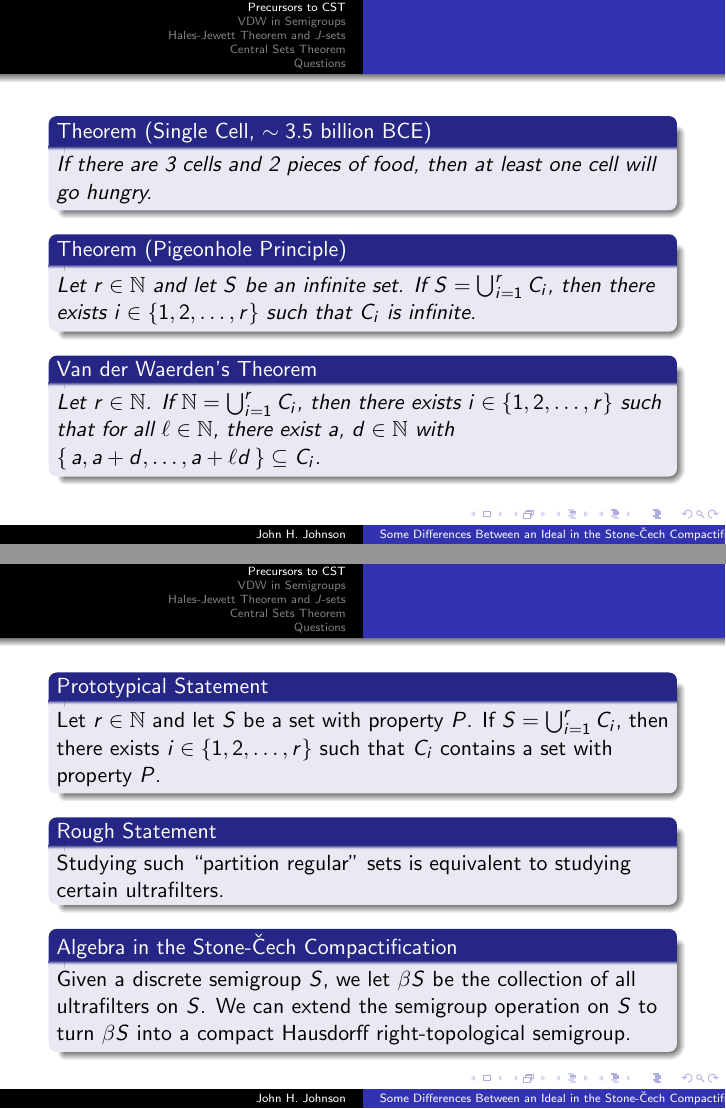
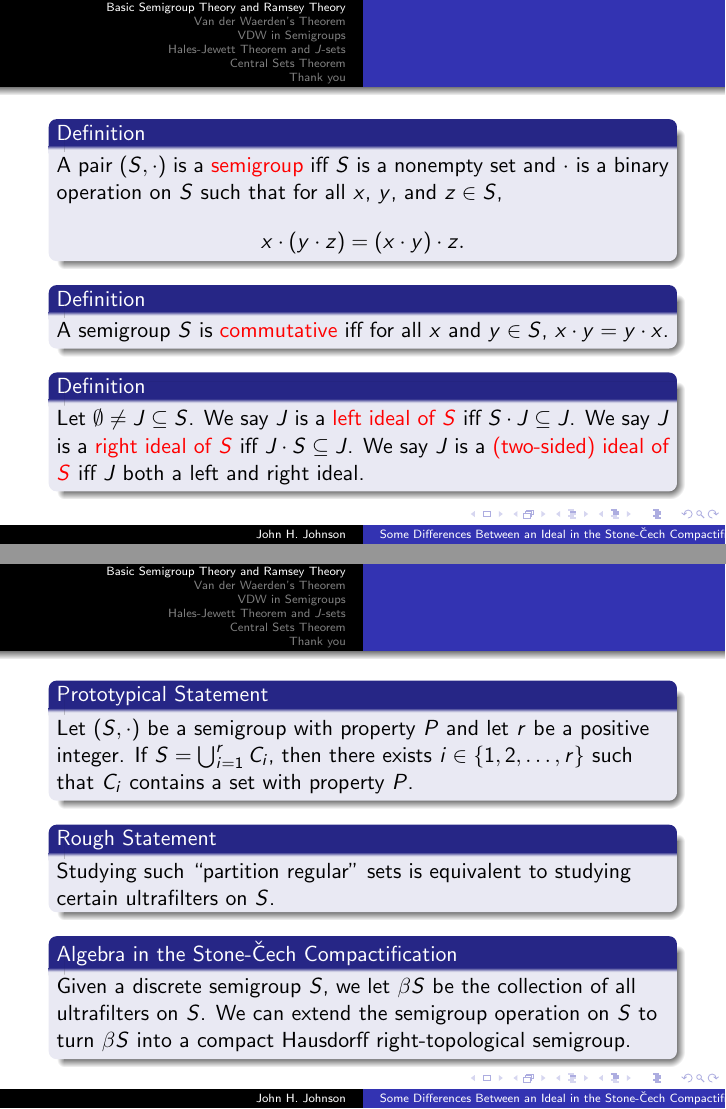
Before and after one commit to johnsojh/dissertation, LaTeX slides (presentation/defense.tex): pages 4 and 7 of 41 before the commit and pages 6 and 9 of 44 after it, joined at a grey line. Compiled offline with pdfLaTeX.

Commit message:
First revision of defense presentation.

```diff
--- a/presentation/defense.tex
+++ b/presentation/defense.tex
@@ -39,28 +39,25 @@
 
 
 \begin{document}
+
 \begin{frame}
   \titlepage
 \end{frame}
 
-\section{Precursors to CST}
+\section{Basic Semigroup Theory and Ramsey Theory}
 \begin{frame}
-  \begin{theorem}[Single Cell, $\sim 3.5$ billion BCE]
-    If there are 3 cells and 2 pieces of food, then at least one cell
-    will go hungry.
-  \end{theorem}
+  \begin{definition}
+    A pair $(S, \cdot)$ is a \alert{semigroup} iff $S$ is a nonempty set and $\cdot$ is a binary operation on $S$ such that for all $x$, $y$, and $z \in S$,
+    \[
+      x\cdot ( y \cdot z) = (x \cdot y) \cdot z.
+    \]
+  \end{definition}
 
   \pause
 
-  \begin{theorem}[Pigeonhole Principle]
-    Let $r \in \bbN$ and let $S$ be an infinite set.
-    If $S = \bigcup_{i=1}^r C_i$, then there exists $i \in \{1, 2,
-    \ldots, r\}$ such that $C_i$ is infinite.
-  \end{theorem}
+  \begin{definition}
+    A semigroup $S$ is \alert{commutative} iff for all $x$ and $y \in S$, $x \cdot y = y \cdot x$.
+  \end{definition}
 
   \pause
 
-  \begin{block}{Van der Waerden's Theorem}
-    \textsl{Let $r \in \bbN$.
-    If $\bbN = \bigcup_{i=1}^r C_i$, then there exists $i \in \{1, 2,
-    \ldots, r\}$ such that for all $\ell \in \bbN$, there exist $a$,
@@ -70,17 +65,23 @@
+    Let $\emptyset \ne J \subseteq S$.
+    We say $J$ is a \alert{left ideal of $S$} iff $S\cdot J \subseteq J$.
+    \pause
+    We say $J$ is a \alert{right ideal of $S$} iff $J\cdot S \subseteq J$.
+    \pause
+    We say $J$ is a \alert{(two-sided) ideal of $S$} iff $J$ both a left and right ideal.
+  \end{definition}
 \end{frame}
 
 \begin{frame}
   \begin{block}{Prototypical Statement}
-    Let $r \in \bbN$ and let $S$ be a set with property $P$.
-    If $S = \bigcup_{i=1}^r C_i$, then there exists $i \in \{1, 2,
-    \ldots, r\}$ such that $C_i$ contains a set with property $P$.
+    Let $(S, \cdot)$ be a semigroup with property $P$ and let $r$ be a positive integer.
+    If $S = \bigcup_{i=1}^r C_i$, then there exists $i \in \{1, 2, \ldots, r\}$ such that $C_i$ contains a set with property $P$.
   \end{block}
 
   \pause
 
   \begin{block}{Rough Statement}
     Studying such ``partition regular'' sets is equivalent to studying
-    certain ultrafilters.
+    certain ultrafilters on $S$.
   \end{block}
 
   \pause
@@ -93,12 +94,11 @@
   \end{block}
 \end{frame}
 
+\section{Van der Waerden's Theorem}
 \begin{frame}
   \begin{block}{Van der Waerden's Theorem}
-    \textsl{Let $r \in \bbN$.
-    If $\bbN = \bigcup_{i=1}^r C_i$, then there exists $i \in \{1, 2,
-    \ldots, r\}$ such that for all $\ell \in \bbN$, there exist $a$,
-    $d \in \bbN$ with $\{\, a, a+d, \ldots, a + \ell d \,\} \subseteq
+    \textsl{Let $r$ be a positive integer.
+    If $\bbN = \bigcup_{i=1}^r C_i$, then there exists $i \in \{1, 2, \ldots, r\}$ such that for all $\ell \in \bbN$, there exist $a$, $d \in \bbN$ with $\{\, a, a+d, \ldots, a + \ell d \,\} \subseteq
     C_i$.}
   \end{block}
 
@@ -160,7 +146,3 @@
 \end{frame}
 
 \begin{frame}
-  \begin{theorem}
-    Let $r \in \bbN$ and $S$ a semigroup.
-    If $S = \bigcup_{i=1}^r C_i$, then there exists $i \in \{1, 2,
-    \ldots, r \}$ such that for all $\ell \in \bbN$, there exist $a$,
@@ -171,0 +150 @@
+    Let $S$ be a semigroup and $\ell \in \bbN$.
```
Also changed, not shown: presentation/defense.tex (72 more changed lines), 2 other files.
